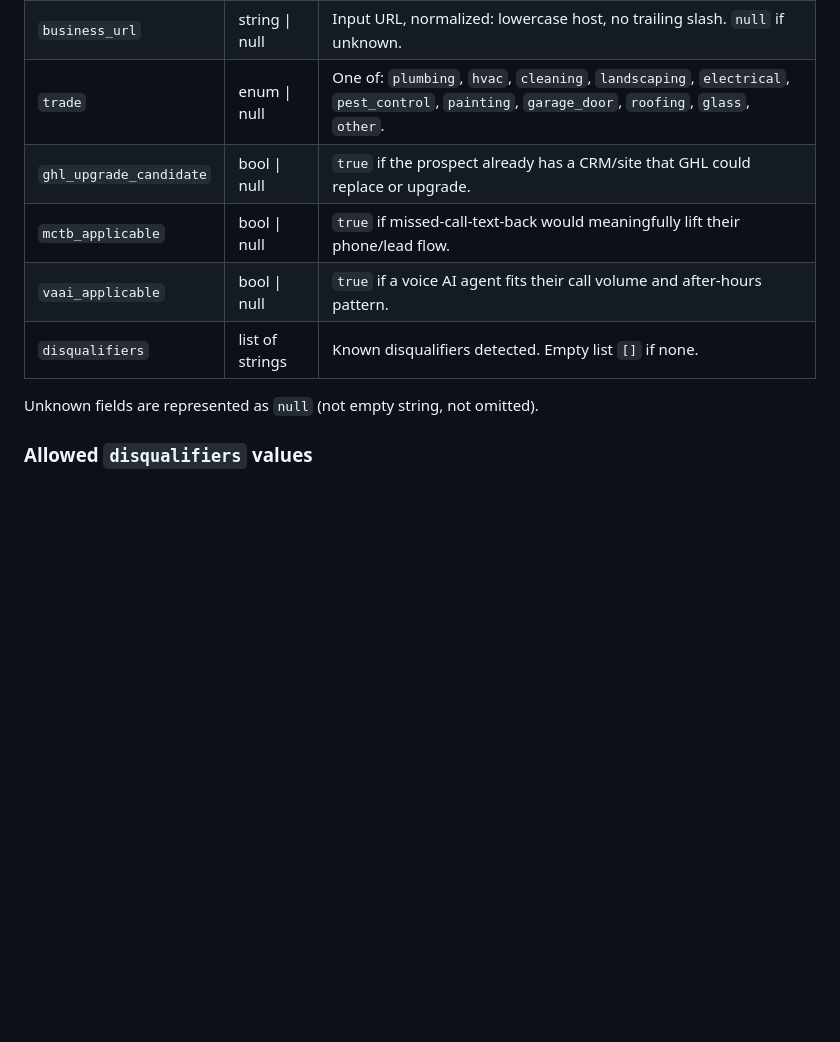
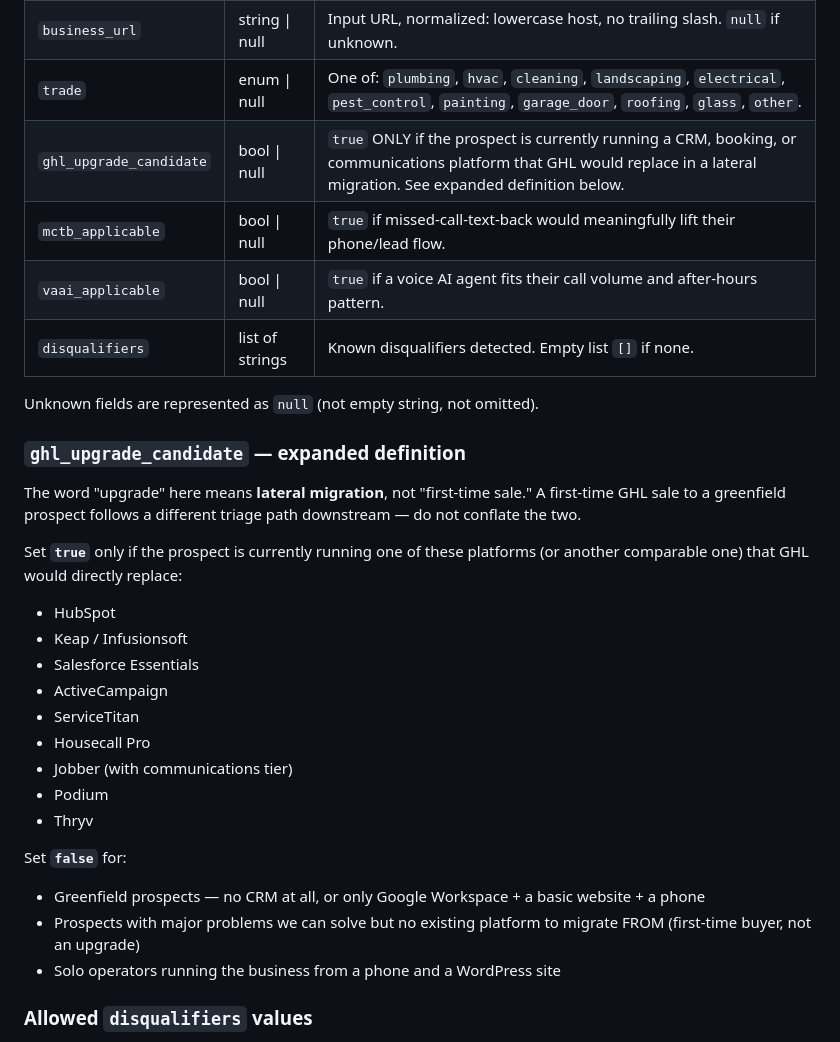
Before and after one commit to nitingargaa-png/website-sales-audit, a Markdown page: docs/WEBSITE_CLAUDE.md, the part around the change. Rendered like a GitHub page; blank space fills up the shorter version.

Commit message:
fix 5a amend: clarify ghl_upgrade_candidate as lateral-migration signal

```diff
--- a/docs/WEBSITE_CLAUDE.md
+++ b/docs/WEBSITE_CLAUDE.md
@@ -404,12 +404,39 @@ the last content in the audit file.
 | `business_name` | string \| null | Business name as identified in the audit. `null` if unknown. |
 | `business_url` | string \| null | Input URL, normalized: lowercase host, no trailing slash. `null` if unknown. |
 | `trade` | enum \| null | One of: `plumbing`, `hvac`, `cleaning`, `landscaping`, `electrical`, `pest_control`, `painting`, `garage_door`, `roofing`, `glass`, `other`. |
-| `ghl_upgrade_candidate` | bool \| null | `true` if the prospect already has a CRM/site that GHL could replace or upgrade. |
+| `ghl_upgrade_candidate` | bool \| null | `true` ONLY if the prospect is currently running a CRM, booking, or communications platform that GHL would replace in a lateral migration. See expanded definition below. |
 | `mctb_applicable` | bool \| null | `true` if missed-call-text-back would meaningfully lift their phone/lead flow. |
 | `vaai_applicable` | bool \| null | `true` if a voice AI agent fits their call volume and after-hours pattern. |
 | `disqualifiers` | list of strings | Known disqualifiers detected. Empty list `[]` if none. |
 
 Unknown fields are represented as `null` (not empty string, not omitted).
+
+### `ghl_upgrade_candidate` — expanded definition
+
+The word "upgrade" here means **lateral migration**, not "first-time sale." A
+first-time GHL sale to a greenfield prospect follows a different triage path
+downstream — do not conflate the two.
+
+Set **`true`** only if the prospect is currently running one of these
+platforms (or another comparable one) that GHL would directly replace:
+
+- HubSpot
+- Keap / Infusionsoft
+- Salesforce Essentials
+- ActiveCampaign
+- ServiceTitan
+- Housecall Pro
+- Jobber (with communications tier)
+- Podium
+- Thryv
+
+Set **`false`** for:
+
+- Greenfield prospects — no CRM at all, or only Google Workspace + a basic
+  website + a phone
+- Prospects with major problems we can solve but no existing platform to
+  migrate FROM (first-time buyer, not an upgrade)
+- Solo operators running the business from a phone and a WordPress site
 
 ### Allowed `disqualifiers` values
 
```
Also changed, not shown: docs/SKILL.md (+28 -1 lines).
